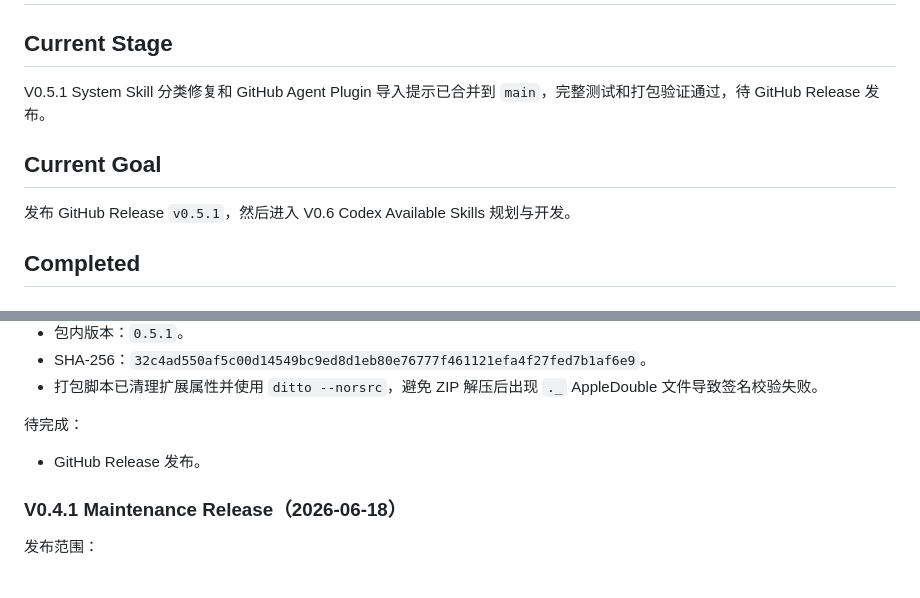
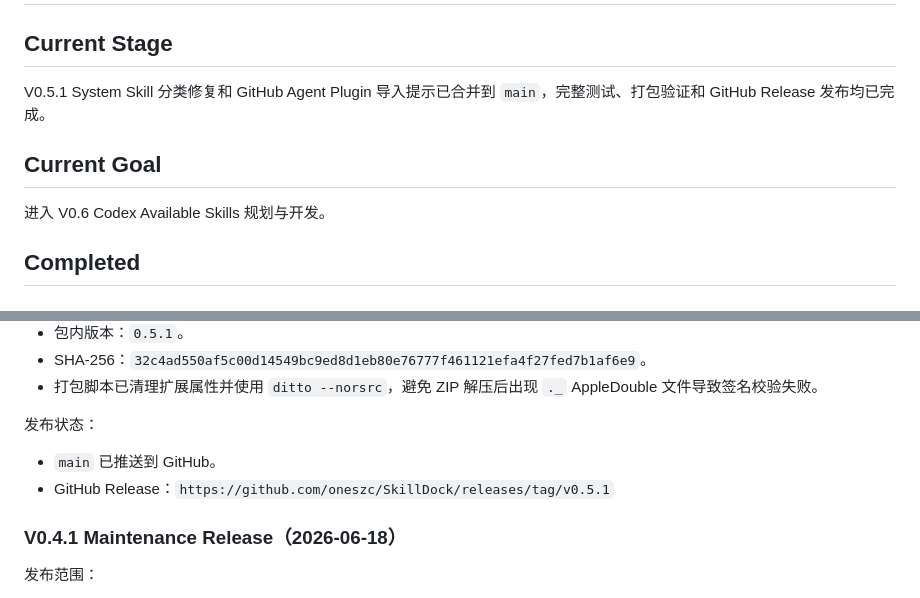
Before and after one commit to oneszc/SkillDock, a Markdown page: docs/CURRENT_STATE.md, 2 parts joined by grey strips. Drawn GitHub-style.

Commit message:
docs: record v0.5.1 release

```diff
--- a/docs/CURRENT_STATE.md
+++ b/docs/CURRENT_STATE.md
@@ -2,11 +2,11 @@
 
 ## Current Stage
 
-V0.5.1 System Skill 分类修复和 GitHub Agent Plugin 导入提示已合并到 `main`，完整测试和打包验证通过，待 GitHub Release 发布。
+V0.5.1 System Skill 分类修复和 GitHub Agent Plugin 导入提示已合并到 `main`，完整测试、打包验证和 GitHub Release 发布均已完成。
 
 ## Current Goal
 
-发布 GitHub Release `v0.5.1`，然后进入 V0.6 Codex Available Skills 规划与开发。
+进入 V0.6 Codex Available Skills 规划与开发。
 
 ## Completed
 
@@ -352,9 +352,10 @@ docs/superpowers/specs/2026-06-18-v0.5-deepseek-skill-translation-design.md
 - SHA-256：`32c4ad550af5c00d14549bc9ed8d1eb80e76777f461121efa4f27fed7b1af6e9`。
 - 打包脚本已清理扩展属性并使用 `ditto --norsrc`，避免 ZIP 解压后出现 `._` AppleDouble 文件导致签名校验失败。
 
-待完成：
+发布状态：
 
-- GitHub Release 发布。
+- `main` 已推送到 GitHub。
+- GitHub Release：`https://github.com/oneszc/SkillDock/releases/tag/v0.5.1`
 
 ### V0.4.1 Maintenance Release（2026-06-18）
 
```
Also changed, not shown: docs/ROADMAP.md (+1 -1 lines).
